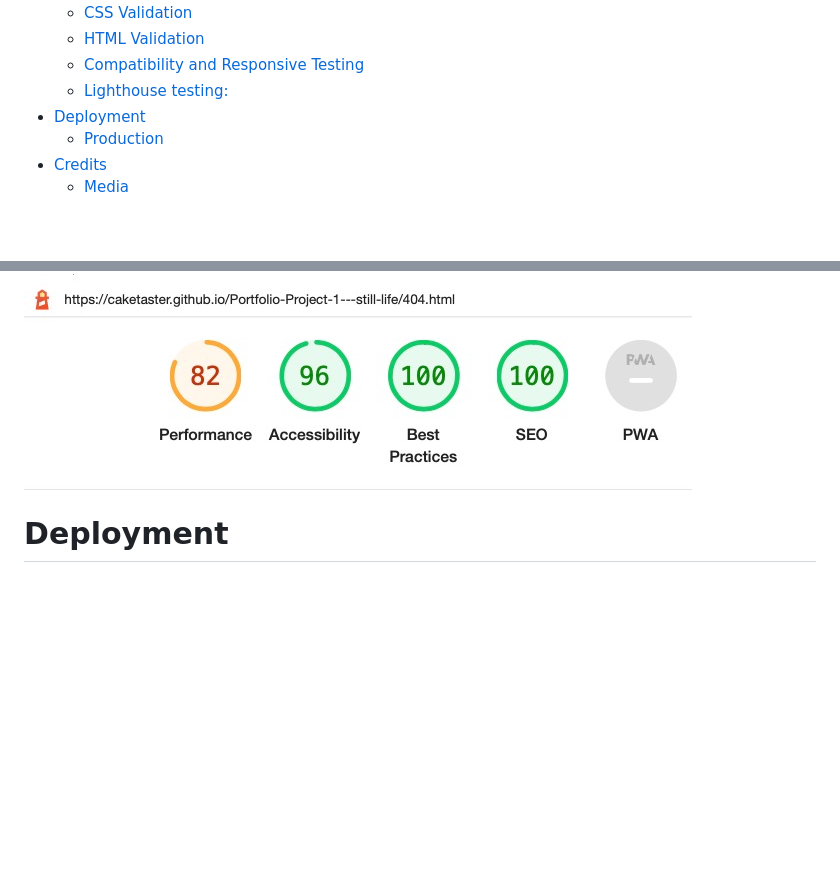
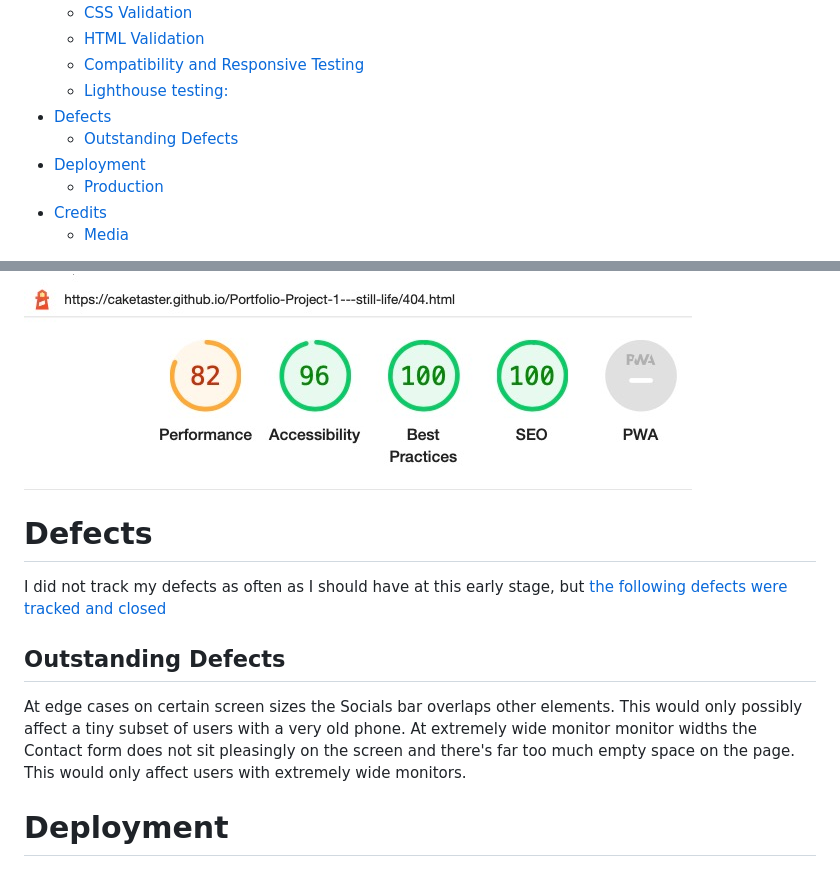
Before and after one commit to caketaster/Portfolio-Project-1---still-life, a Markdown page: README.md, 2 parts joined by grey strips. Rendered like a GitHub page; blank space fills up the shorter version.

Commit message:
All readme links turned into hyperlinks, Defects section added to

```diff
--- a/README.md
+++ b/README.md
@@ -51,7 +51,9 @@ https://github.com/caketaster
   * [CSS Validation](#css-validation)
   * [HTML Validation](#html-validation)
   * [Compatibility and Responsive Testing](#compatibility-and-responsive-testing)
-  * [Lighthouse testing:](#lighthouse-testing-)
+  * [Lighthouse testing:](#lighthouse-testing)
+- [Defects](#defects)
+  * [Outstanding Defects](#outstanding-defects)
 - [Deployment](#deployment)
   * [Production](#production)
 - [Credits](#credits)
@@ -243,6 +245,14 @@ Thank you page (mobile)<br>
 404 page (mobile)<br>
 ![404 mobile lighthouse validation](assets/images/readme/lh-404-mob.jpg)<br>
 
+# Defects
+
+I did not track my defects as often as I should have at this early stage, but [the following defects were tracked and closed](https://github.com/caketaster/Portfolio-Project-1---still-life/issues)
+
+## Outstanding Defects
+At edge cases on certain screen sizes the Socials bar overlaps other elements. This would only possibly affect a tiny subset of users with a very old phone.
+At extremely wide monitor monitor widths the Contact form does not sit pleasingly on the screen and there's far too much empty space on the page. This would only affect users with extremely wide monitors.
+
 # Deployment
 
 ## Production
```
Also changed, not shown: assets/images/readme/pop-up-bad.jpg (added), 1 other file.
